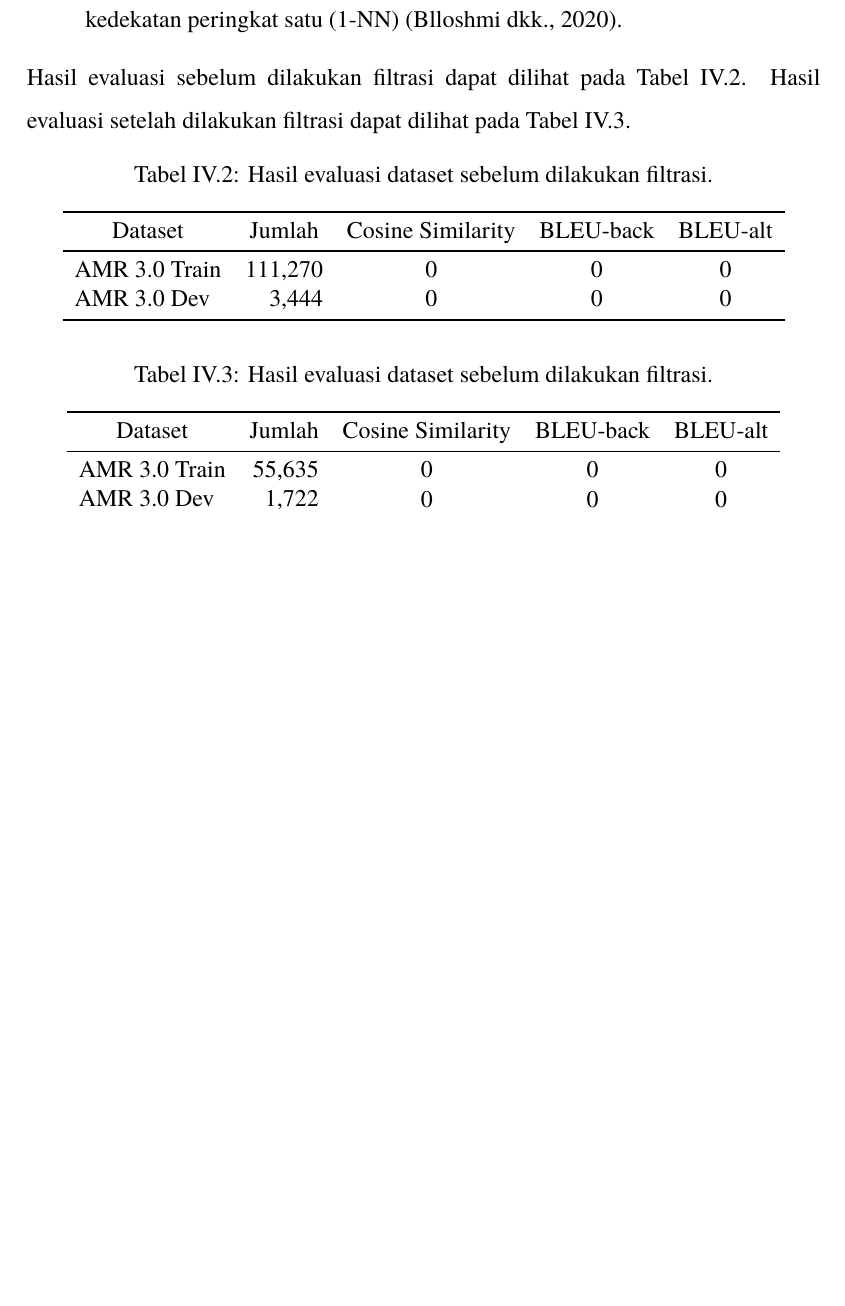
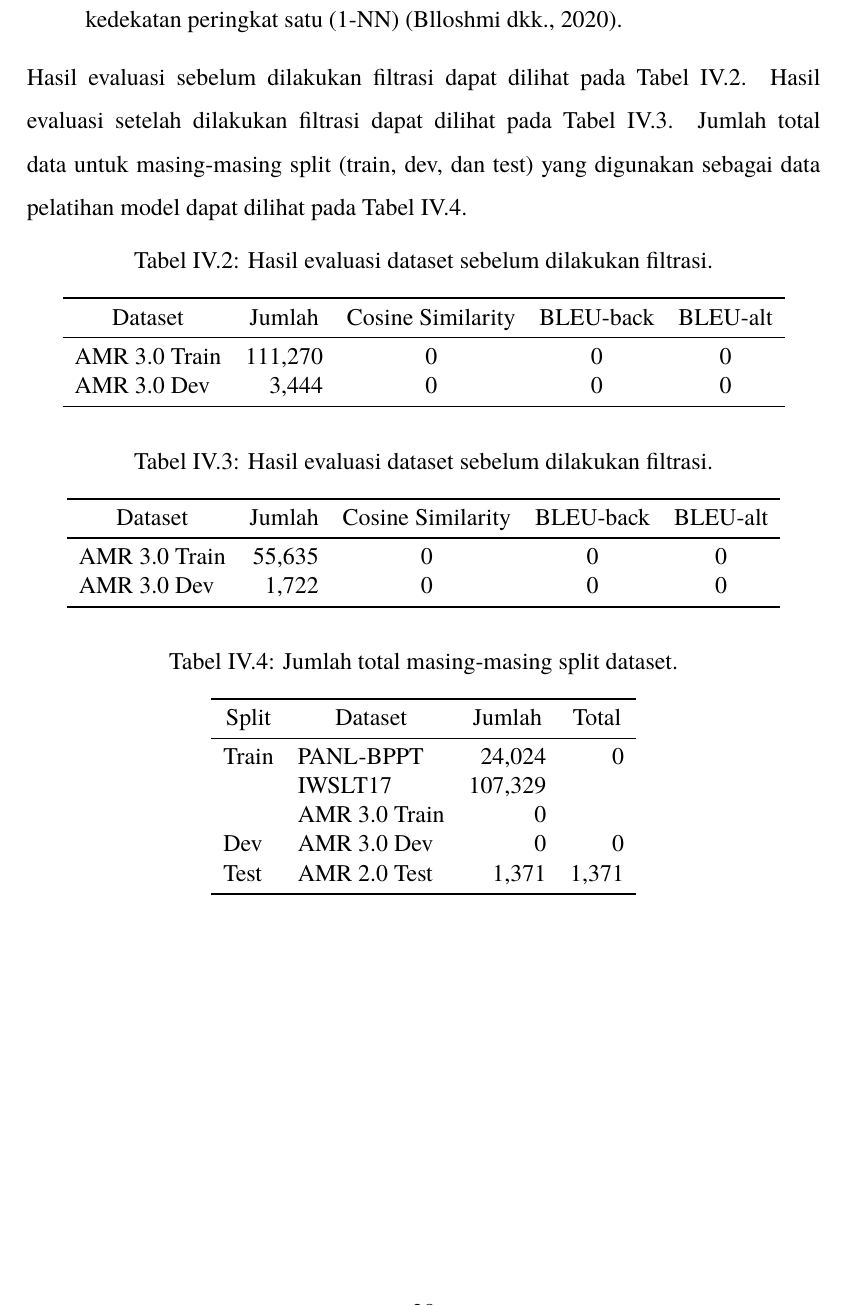
Before and after one commit to nafkhanzam-thesis/report, a LaTeX thesis (src/main.tex, which reads src/sections/chapter-4/1-pembangunan-dataset.tex): part of page 51 of 56, cut so that both start at the same text, the shorter picture padded with empty space. Compiled offline with pdfLaTeX.

Commit message:
add total count dataset table template

```diff
--- a/src/sections/chapter-4/1-pembangunan-dataset.tex
+++ b/src/sections/chapter-4/1-pembangunan-dataset.tex
@@ -51,6 +51,7 @@ Filtrasi-filtrasi data yang dilakukan adalah sebagai berikut:
 
 Hasil evaluasi sebelum dilakukan filtrasi dapat dilihat pada \cref{tab:4.1.before-filtration}.
 Hasil evaluasi setelah dilakukan filtrasi dapat dilihat pada \cref{tab:4.1.after-filtration}.
+Jumlah total data untuk masing-masing split (train, dev, dan test) yang digunakan sebagai data pelatihan model dapat dilihat pada \cref{tab:4.1.total-dataset-count}.
 
 \begin{filecontents*}{4.1.before-filtration.csv}
   Dataset,Jumlah,Cosine Similarity,BLEU-back,BLEU-alt
@@ -69,3 +70,15 @@ Hasil evaluasi setelah dilakukan filtrasi dapat dilihat pada \cref{tab:4.1.after
 \tabl{4.1.after-filtration}
   {4.1.after-filtration.csv}
   {Hasil evaluasi dataset sebelum dilakukan filtrasi.}
+
+\begin{filecontents*}{4.1.total-dataset-count.csv}
+  Split,Dataset,Jumlah,Total
+  \makecell[l]{Train},\makecell[l]{PANL-BPPT},\makecell[r]{24,024},\makecell[r]{0}
+  ,\makecell[l]{IWSLT17},\makecell[r]{107,329},
+  ,\makecell[l]{AMR 3.0 Train},\makecell[r]{0},
+  \makecell[l]{Dev},\makecell[l]{AMR 3.0 Dev},\makecell[r]{0},\makecell[r]{0}
+  \makecell[l]{Test},\makecell[l]{AMR 2.0 Test},\makecell[r]{1,371},\makecell[r]{1,371}
+\end{filecontents*}
+\tabl{4.1.total-dataset-count}
+  {4.1.total-dataset-count.csv}
+  {Jumlah total masing-masing split dataset.}
```
